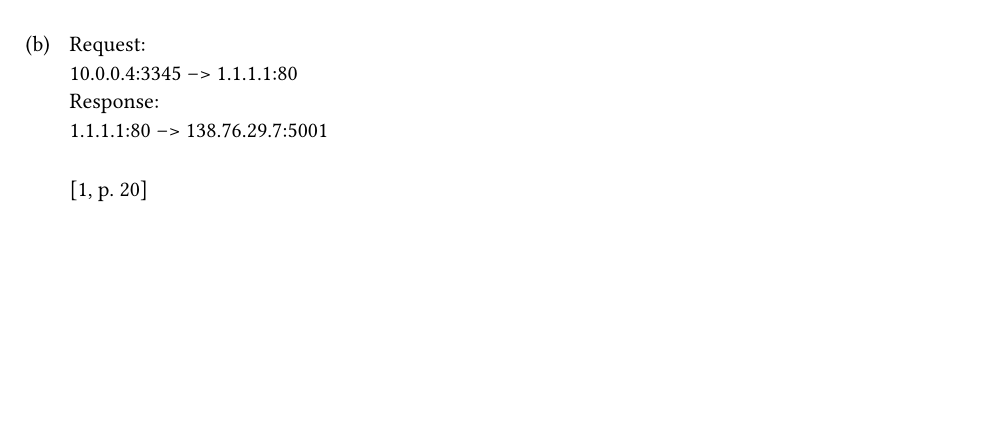
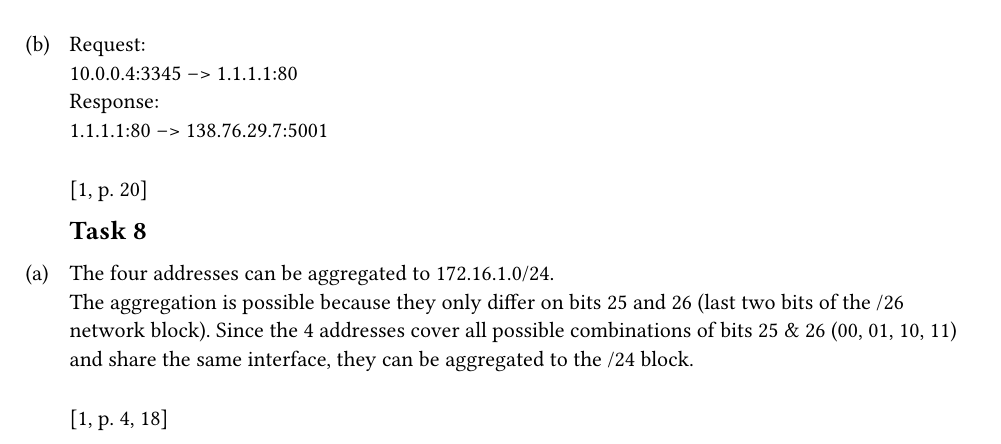
Before and after one commit to paauuuleee/cnuvs, a Typst document (ex3/ex3.typ): part of page 3 of 4, cut so that both start at the same text, the shorter picture padded with empty space. The pictures show the PDF file ex3/ex3.pdf that the author committed with the source.

Commit message:
Task 8 a

```diff
--- a/ex3/ex3.typ
+++ b/ex3/ex3.typ
@@ -132,5 +132,12 @@
     1.1.1.1:80 --> 138.76.29.7:5001
 ]@slides3[p. 20]
 
+== Task 8
+
+#task(label: "a")[
+    The four addresses can be aggregated to 172.16.1.0/24. #parbreak()
+    The aggregation is possible because they only differ on bits 25 and 26 (last two bits of the /26 network block). Since the 4 addresses cover all possible combinations of bits 25 & 26 (00, 01, 10, 11) and share the same interface, they can be aggregated to the /24 block.
+]@slides3[p. 4, 18]
+
 #pagebreak()
 #bibliography("source.yml", title: "Sources", style: "ieee")
```
Also changed, not shown: ex3/ex3.pdf.
